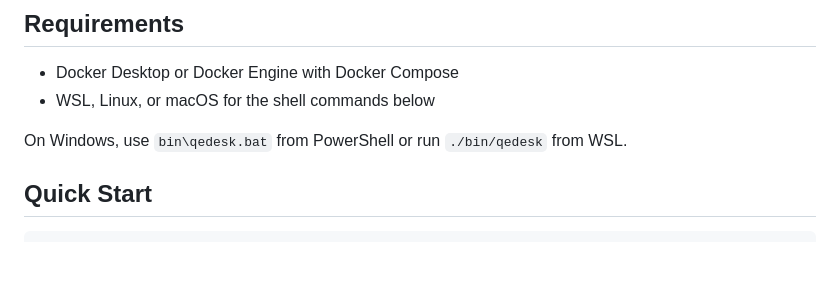
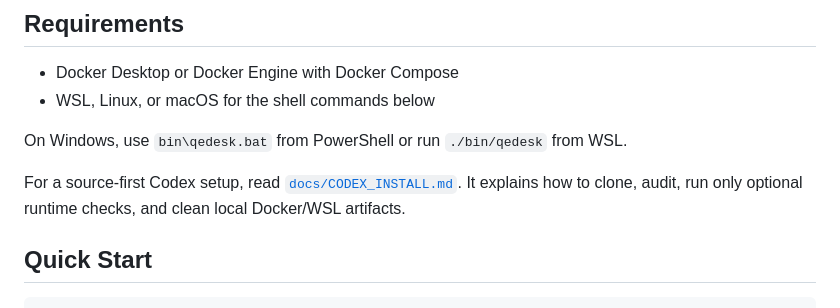
Before and after one commit to dev-heps/QEDesk, a Markdown page: README.md, the part around the change. GitHub-like rendering; blank space fills up the shorter version.

Commit message:
Add Codex install guide

```diff
--- a/README.md
+++ b/README.md
@@ -34,6 +34,10 @@ not churn through the host filesystem.
 - WSL, Linux, or macOS for the shell commands below
 
 On Windows, use `bin\qedesk.bat` from PowerShell or run `./bin/qedesk` from WSL.
+
+For a source-first Codex setup, read
+[`docs/CODEX_INSTALL.md`](docs/CODEX_INSTALL.md). It explains how to clone,
+audit, run only optional runtime checks, and clean local Docker/WSL artifacts.
 
 ## Quick Start
 
```
Also changed, not shown: docs/CODEX_INSTALL.md (added, +147 -0 lines).
